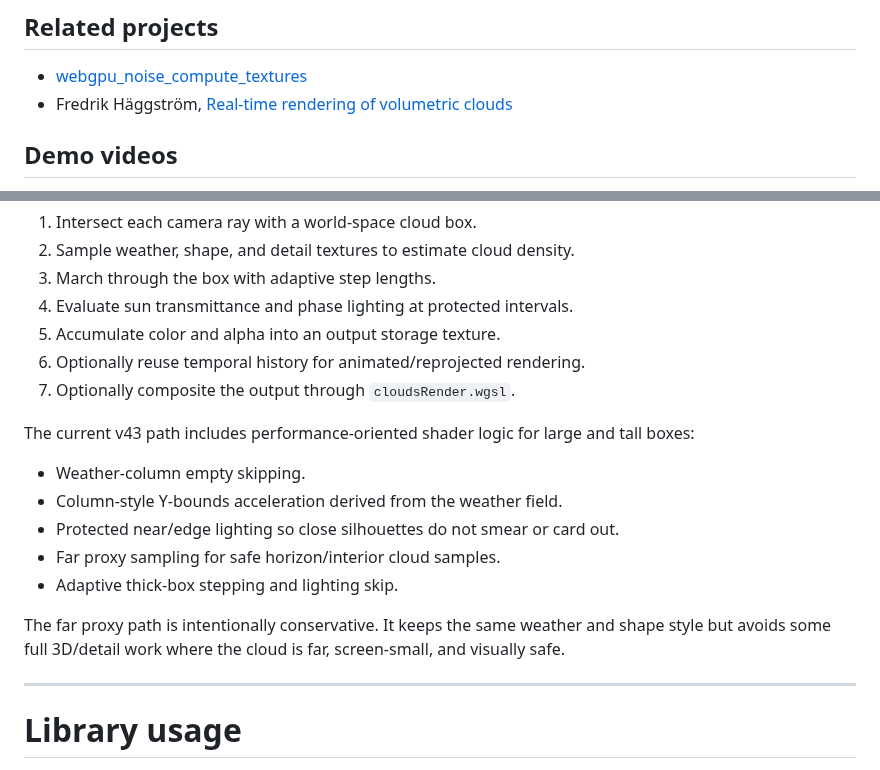
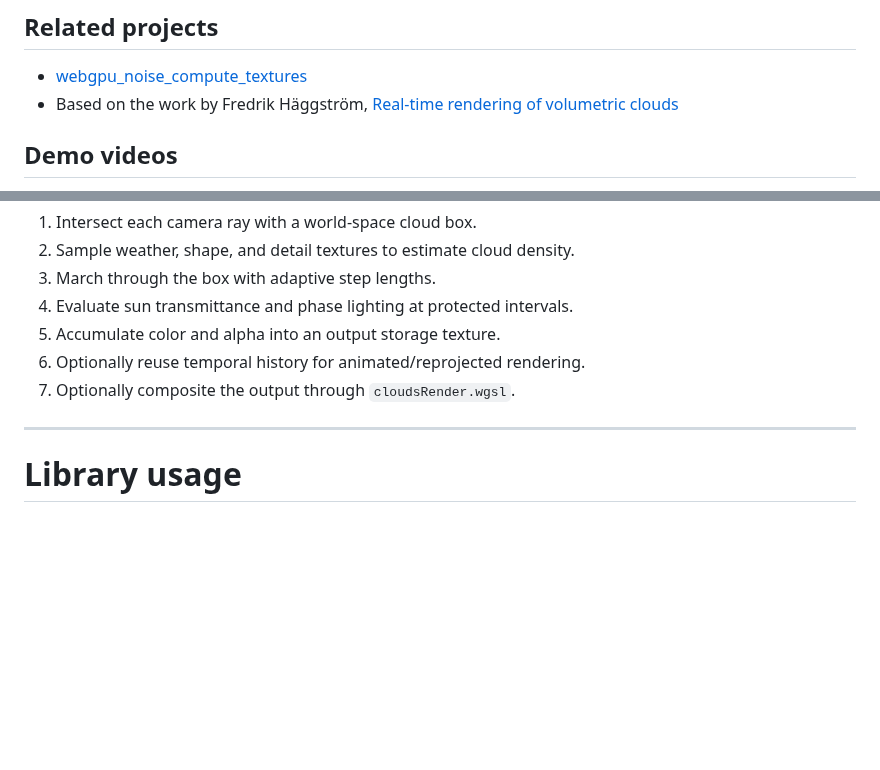
Before and after one commit to joshbrew/webgpu_realtime_clouds, a Markdown page: README.md, 2 parts joined by grey strips. Drawn GitHub-style; blank space fills up the shorter version.

```diff
--- a/README.md
+++ b/README.md
@@ -13,7 +13,7 @@ The tuning playground uses `NoiseComputeBuilder` from [`webgpu_noise_compute_tex
 ## Related projects
 
 - [webgpu_noise_compute_textures](https://github.com/joshbrew/webgpu_noise_compute_textures)
-- Fredrik Häggström, [Real-time rendering of volumetric clouds](https://www.diva-portal.org/smash/record.jsf?pid=diva2:1223894&dswid=7420)
+- Based on the work by Fredrik Häggström, [Real-time rendering of volumetric clouds](https://www.diva-portal.org/smash/record.jsf?pid=diva2:1223894&dswid=7420)
 
 ## Demo videos
 
@@ -105,16 +105,6 @@ The renderer is a compute-based volumetric cloud pass.
 5. Accumulate color and alpha into an output storage texture.
 6. Optionally reuse temporal history for animated/reprojected rendering.
 7. Optionally composite the output through `cloudsRender.wgsl`.
-
-The current v43 path includes performance-oriented shader logic for large and tall boxes:
-
-- Weather-column empty skipping.
-- Column-style Y-bounds acceleration derived from the weather field.
-- Protected near/edge lighting so close silhouettes do not smear or card out.
-- Far proxy sampling for safe horizon/interior cloud samples.
-- Adaptive thick-box stepping and lighting skip.
-
-The far proxy path is intentionally conservative. It keeps the same weather and shape style but avoids some full 3D/detail work where the cloud is far, screen-small, and visually safe.
 
 ---
 
```
